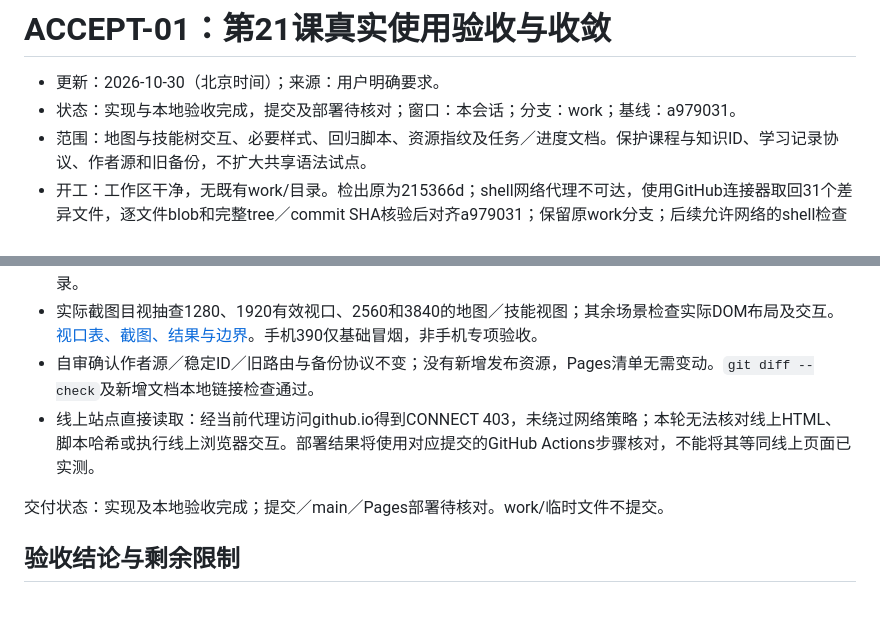
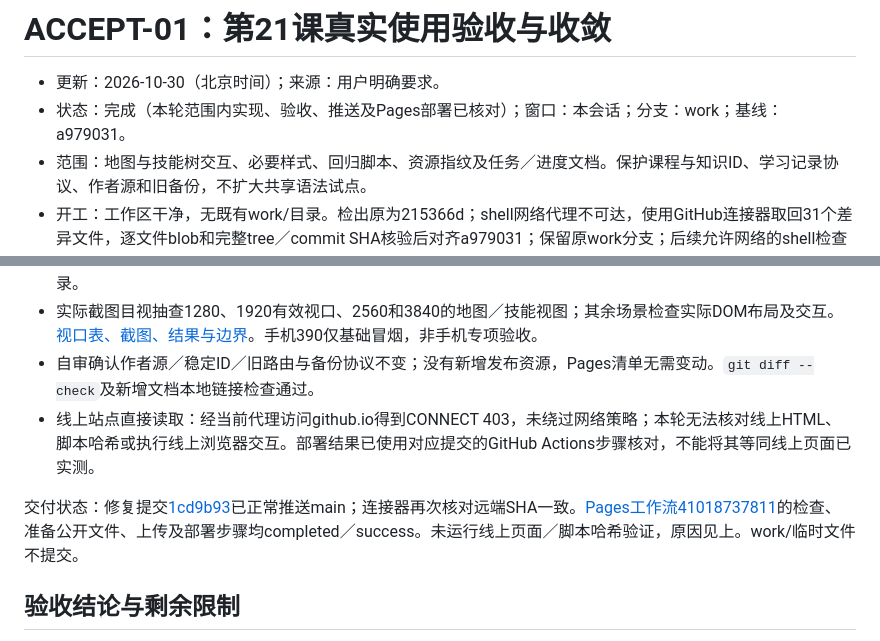
Before and after one commit to mjy-mjy-mjy/bonjour-francais, a Markdown page: docs/tasks/ACCEPT-01.md, 2 parts joined by grey strips. GitHub-like rendering; blank space fills up the shorter version.

Commit message:
docs: record learning flow acceptance and successful deployment

```diff
--- a/docs/tasks/ACCEPT-01.md
+++ b/docs/tasks/ACCEPT-01.md
@@ -1,7 +1,7 @@
 # ACCEPT-01：第21课真实使用验收与收敛
 
 - 更新：2026-10-30（北京时间）；来源：用户明确要求。
-- 状态：实现与本地验收完成，提交及部署待核对；窗口：本会话；分支：work；基线：a979031。
+- 状态：完成（本轮范围内实现、验收、推送及Pages部署已核对）；窗口：本会话；分支：work；基线：a979031。
 - 范围：地图与技能树交互、必要样式、回归脚本、资源指纹及任务／进度文档。保护课程与知识ID、学习记录协议、作者源和旧备份，不扩大共享语法试点。
 - 开工：工作区干净，无既有work/目录。检出原为215366d；shell网络代理不可达，使用GitHub连接器取回31个差异文件，逐文件blob和完整tree／commit SHA核验后对齐a979031；保留原work分支；后续允许网络的shell检查成功，git fetch及unshallow均已完成。新增work/均为本轮临时证据，不提交。
 
@@ -38,10 +37,9 @@
 - `python3 -u scripts/check-learning-flow.py`：6组完整浏览器交互、11组CSS视口／DPR场景通过，无未捕获页面异常；包括按课程检索／定位、无结果与清除、全部三类独立写入、共享正文展开、自评、24小时复测门槛、统计和列表更新、前进后退与刷新。使用Pages子路径。复测时间由隔离上下文虚拟时钟推进，不是个人学习记录。
 - 实际截图目视抽查1280、1920有效视口、2560和3840的地图／技能视图；其余场景检查实际DOM布局及交互。[视口表、截图、结果与边界](../visuals/ACCEPT-01/README.md)。手机390仅基础冒烟，非手机专项验收。
 - 自审确认作者源／稳定ID／旧路由与备份协议不变；没有新增发布资源，Pages清单无需变动。`git diff --check`及新增文档本地链接检查通过。
-- 线上站点直接读取：经当前代理访问github.io得到CONNECT 403，未绕过网络策略；本轮无法核对线上HTML、脚本哈希或执行线上浏览器交互。部署结果将使用对应提交的GitHub Actions步骤核对，不能将其等同线上页面已实测。
+- 线上站点直接读取：经当前代理访问github.io得到CONNECT 403，未绕过网络策略；本轮无法核对线上HTML、脚本哈希或执行线上浏览器交互。部署结果已使用对应提交的GitHub Actions步骤核对，不能将其等同线上页面已实测。
 
-交付状态：实现及本地验收完成；提交／main／Pages部署待核对。work/临时文件不提交。
-
+交付状态：修复提交[1cd9b93](https://github.com/mjy-mjy-mjy/bonjour-francais/commit/1cd9b9399d17f28e55ff920b7990327514353a78)已正常推送main；连接器再次核对远端SHA一致。[Pages工作流41018737811](https://github.com/mjy-mjy-mjy/bonjour-francais/actions/runs/41018737811)的检查、准备公开文件、上传及部署步骤均completed／success。未运行线上页面／脚本哈希验证，原因见上。work/临时文件不提交。
 
 ## 验收结论与剩余限制
 
```
Also changed, not shown: other parts of docs/tasks/ACCEPT-01.md (+0 -1 lines), docs/PROGRESS.md (+2 -2 lines).
